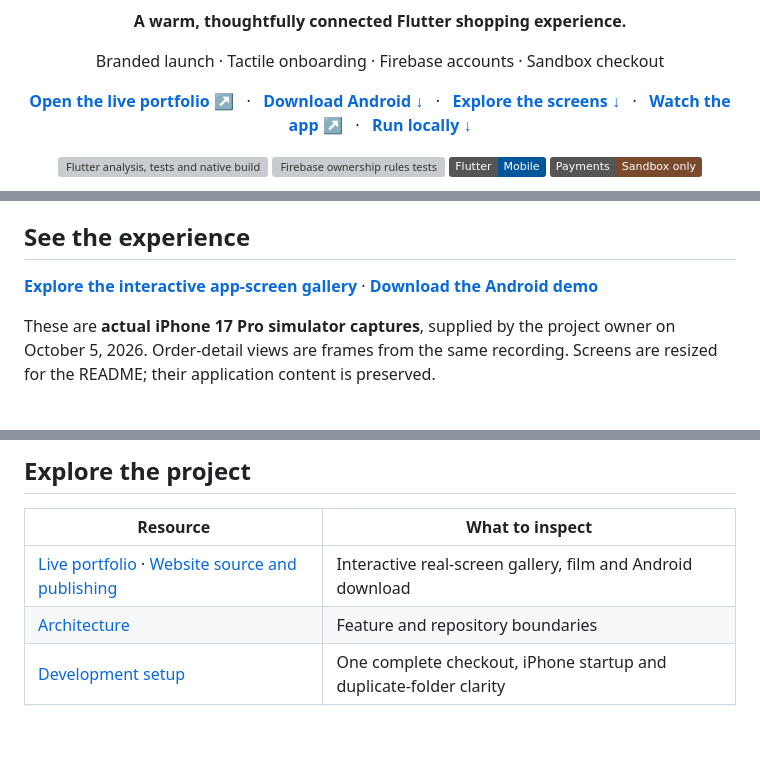
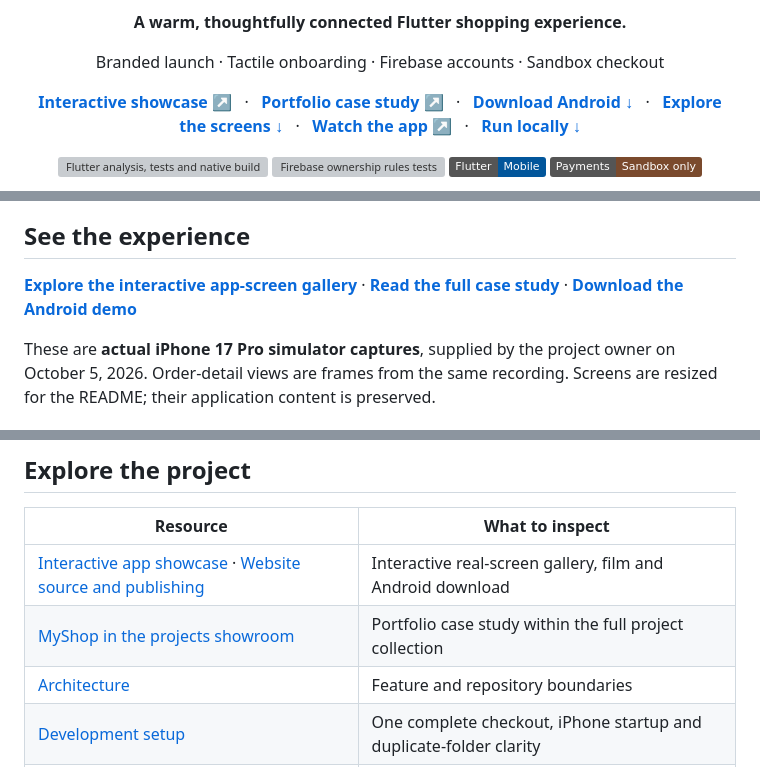
Before and after one commit to Husseinabozina/shop_application, a Markdown page: README.md, 3 parts joined by grey strips. Rendered like a GitHub page; badges without logos; blank space fills up the shorter version; grey boxes are pictures that could not be loaded.

Commit message:
docs: link MyShop case study and interactive portfolio in GitHub README

```diff
--- a/README.md
+++ b/README.md
@@ -4,7 +4,8 @@
   <p><strong>A warm, thoughtfully connected Flutter shopping experience.</strong></p>
   <p>Branded launch · Tactile onboarding · Firebase accounts · Sandbox checkout</p>
   <p>
-    <a href="https://husseinabozina.github.io/shop_application/"><strong>Open the live portfolio ↗</strong></a> &nbsp; · &nbsp;
+    <a href="https://husseinabozina.github.io/shop_application/"><strong>Interactive showcase ↗</strong></a> &nbsp; · &nbsp;
+    <a href="https://husseinabozina.github.io/app-showroom/projects/myshop/"><strong>Portfolio case study ↗</strong></a> &nbsp; · &nbsp;
     <a href="https://github.com/Husseinabozina/shop_application/releases/download/showcase-latest/myshop-demo.apk"><strong>Download Android ↓</strong></a> &nbsp; · &nbsp;
     <a href="#see-the-experience"><strong>Explore the screens ↓</strong></a> &nbsp; · &nbsp;
     <a href="docs/showcase/myshop-demo.mp4"><strong>Watch the app ↗</strong></a> &nbsp; · &nbsp;
@@ -28,7 +29,7 @@ This is a **portfolio application** with sample catalog content and demo orders.
 
 ## See the experience
 
-**[Explore the interactive app-screen gallery](https://husseinabozina.github.io/shop_application/#screens)** · **[Download the Android demo](https://github.com/Husseinabozina/shop_application/releases/download/showcase-latest/myshop-demo.apk)**
+**[Explore the interactive app-screen gallery](https://husseinabozina.github.io/shop_application/#screens)** · **[Read the full case study](https://husseinabozina.github.io/app-showroom/projects/myshop/)** · **[Download the Android demo](https://github.com/Husseinabozina/shop_application/releases/download/showcase-latest/myshop-demo.apk)**
 
 These are **actual iPhone 17 Pro simulator captures**, supplied by the project owner on October 5, 2026. Order-detail views are frames from the same recording. Screens are resized for the README; their application content is preserved.
 
@@ -161,7 +162,8 @@ The latest successful [Flutter CI run](https://github.com/Husseinabozina/shop_ap
 
 | Resource | What to inspect |
 |---|---|
-| [Live portfolio](https://husseinabozina.github.io/shop_application/) · [Website source and publishing](portfolio/README.md) | Interactive real-screen gallery, film and Android download |
+| [Interactive app showcase](https://husseinabozina.github.io/shop_application/) · [Website source and publishing](portfolio/README.md) | Interactive real-screen gallery, film and Android download |
+| [MyShop in the projects showroom](https://husseinabozina.github.io/app-showroom/projects/myshop/) | Portfolio case study within the full project collection |
 | [Architecture](docs/ARCHITECTURE.md) | Feature and repository boundaries |
 | [Development setup](docs/DEVELOPMENT_SETUP.md) | One complete checkout, iPhone startup and duplicate-folder clarity |
 | [Firebase schema](docs/FIREBASE_SCHEMA.md) | Stored data and ownership |
```
Also changed, not shown: other parts of README.md (+1 -1 lines).
